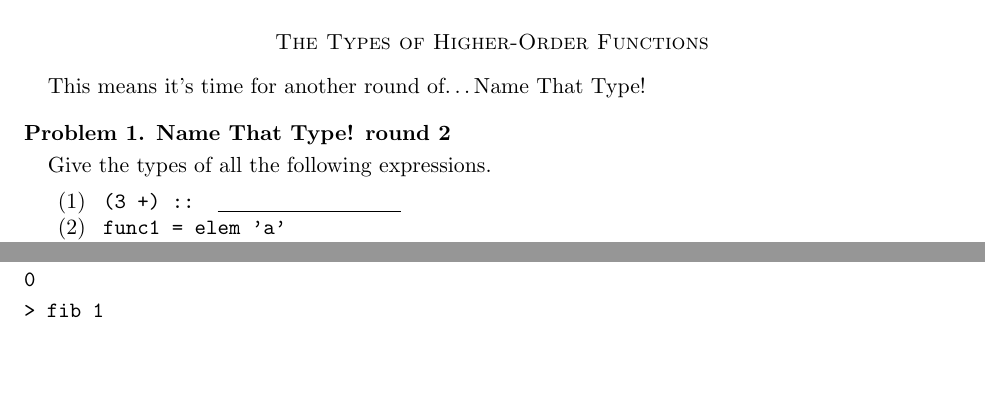
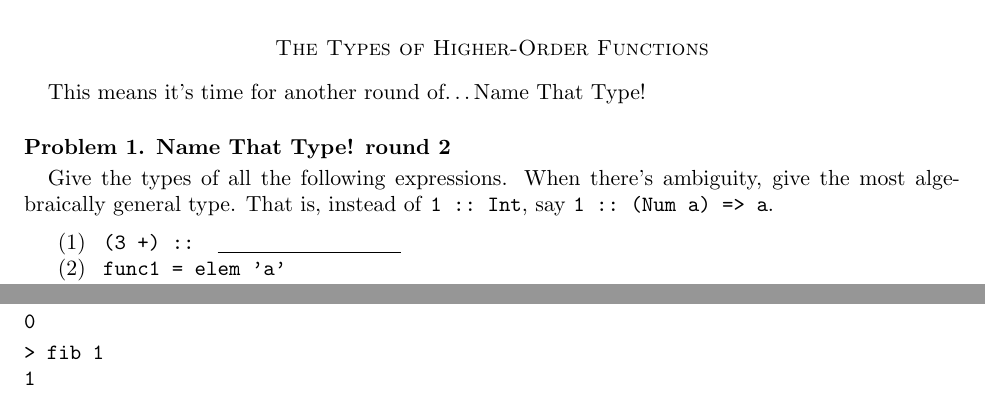
Before and after one commit to zhanrnl/haskell-sofo, a LaTeX problem sheet (pset03.ltx): two parts of pages 1 and 2 of 3 before the commit and two parts of pages 1 and 3 of 3 after it, joined at a grey line, cut so that both start at the same text, the shorter picture padded with empty space. Compiled offline with pdfLaTeX.

Commit message:
Minor changes suggested by Matthew Sorensen

```diff
--- a/pset03.ltx
+++ b/pset03.ltx
@@ -14,7 +14,7 @@ Read Chapter 6 of \textit{Learn You a Haskell}, and make sure you understand it
 \section*{The Types of Higher-Order Functions}
 This means it's time for another round of\ldots Name That Type!
 \begin{problem}{Name That Type! round 2}
-Give the types of all the following expressions.
+Give the types of all the following expressions. When there's ambiguity, give the most algebraically general type. That is, instead of \texttt{1 ::\ Int}, say \texttt{1 ::\ (Num a) => a}.
 \tt
 \begin{enumerate}[\rm \quad\;\;(1) \tt]
 \item (3 +)\ :: \answerline
```
Also changed, not shown: pset02.ltx (+5 -5 lines), pdfs/pset02.pdf, pdfs/pset03.pdf.
